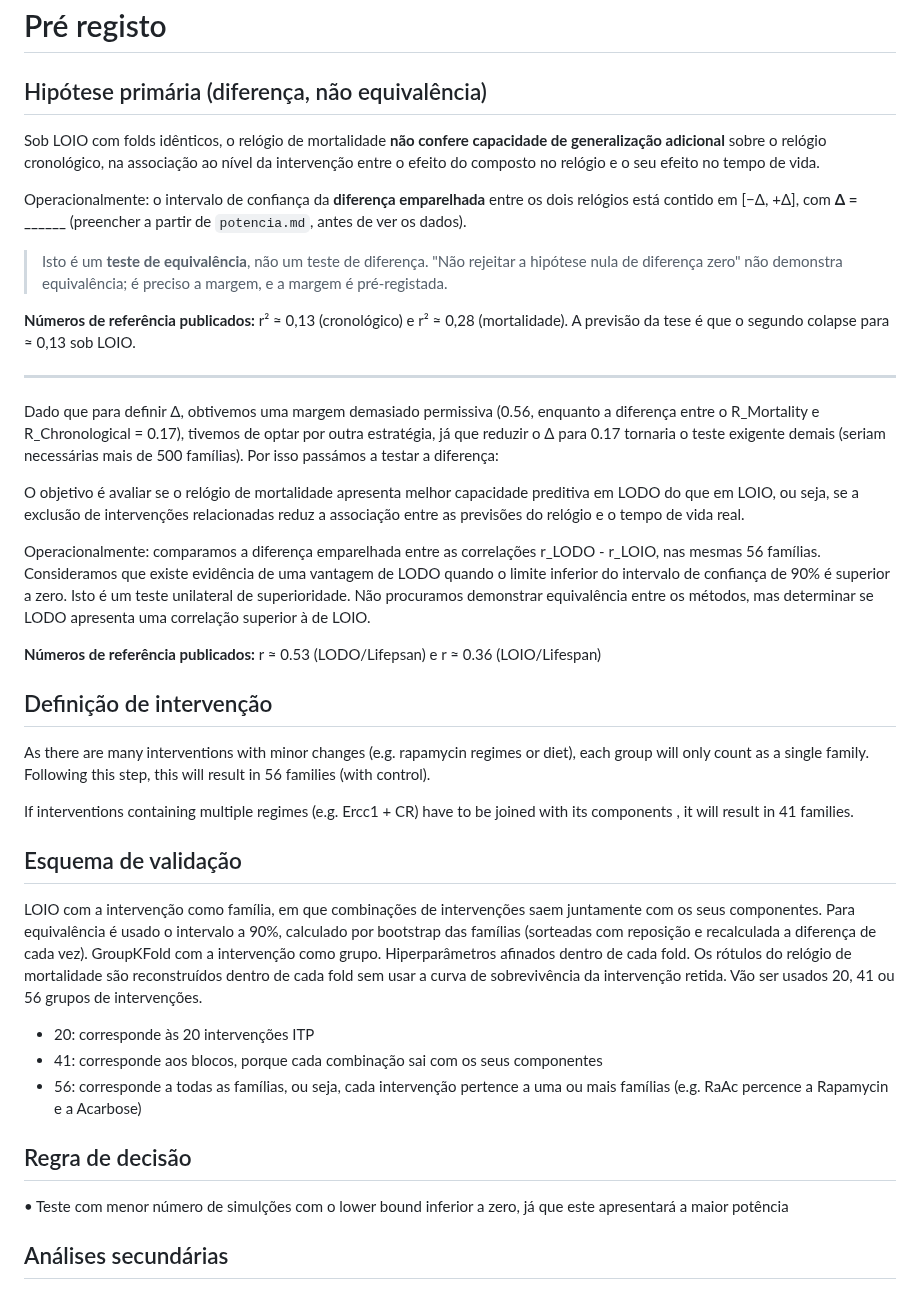
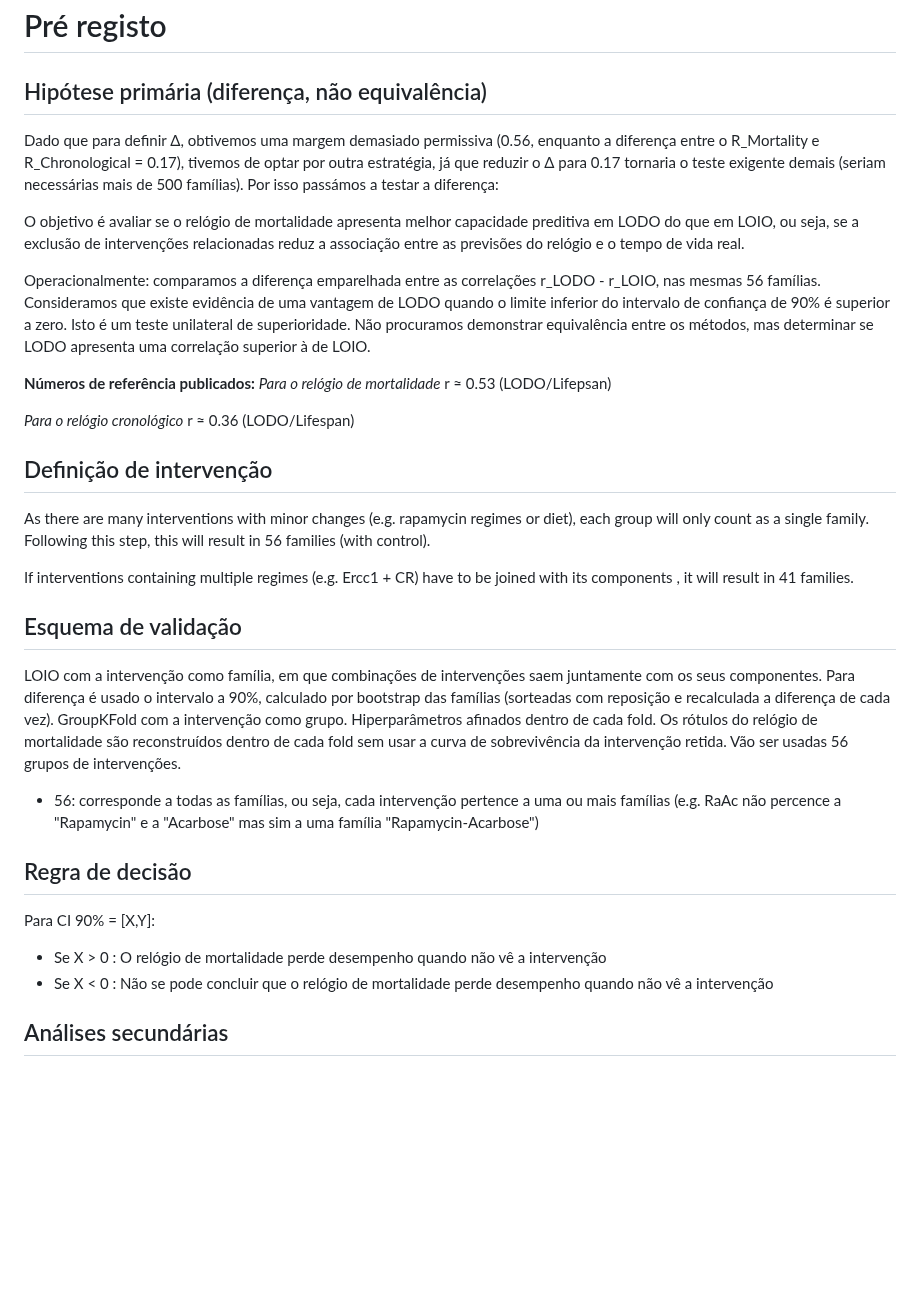
Before and after one commit to jorgeMFS/msc-joao-alves, a Markdown page: protocol/pre_registo.md, the part around the change. GitHub-like rendering; blank space fills up the shorter version.

Commit message:
pre-registo corrigido e atualizado

```diff
--- a/protocol/pre_registo.md
+++ b/protocol/pre_registo.md
@@ -1,21 +1,6 @@
 # Pré registo
 
 ## Hipótese primária (diferença, não equivalência)
-
-Sob LOIO com folds idênticos, o relógio de mortalidade **não confere capacidade de generalização
-adicional** sobre o relógio cronológico, na associação ao nível da intervenção entre o efeito do
-composto no relógio e o seu efeito no tempo de vida.
-
-Operacionalmente: o intervalo de confiança da **diferença emparelhada** entre os dois relógios está
-contido em [−Δ, +Δ], com **Δ = ______** (preencher a partir de `potencia.md`, antes de ver os dados).
-
-> Isto é um **teste de equivalência**, não um teste de diferença. "Não rejeitar a hipótese nula de
-> diferença zero" não demonstra equivalência; é preciso a margem, e a margem é pré-registada.
-
-**Números de referência publicados:** r² ≈ 0,13 (cronológico) e r² ≈ 0,28 (mortalidade).
-A previsão da tese é que o segundo colapse para ≈ 0,13 sob LOIO.
-
----
 Dado que para definir Δ, obtivemos uma margem demasiado permissiva (0.56, enquanto a diferença entre o R_Mortality e R_Chronological = 0.17), tivemos de optar por outra estratégia, já que reduzir o Δ para 0.17 tornaria o teste exigente demais (seriam necessárias mais de 500 famílias). Por isso passámos a testar a diferença:
 
 O objetivo é avaliar se o relógio de mortalidade apresenta melhor capacidade preditiva em LODO do que em LOIO, ou seja, se a exclusão de intervenções relacionadas reduz a associação entre as previsões do relógio e o tempo de vida real.
@@ -23,7 +8,12 @@ O objetivo é avaliar se o relógio de mortalidade apresenta melhor capacidade p
 Operacionalmente: comparamos a diferença emparelhada entre as correlações r_LODO - r_LOIO, nas mesmas 56 famílias. Consideramos que existe evidência de uma vantagem de LODO quando o limite inferior do intervalo de confiança de 90% é superior a zero.
 Isto é um teste unilateral de superioridade. Não procuramos demonstrar equivalência entre os métodos, mas determinar se LODO apresenta uma correlação superior à de LOIO.
 
-**Números de referência publicados:** r ≈ 0.53 (LODO/Lifepsan) e r ≈ 0.36 (LOIO/Lifespan)
+**Números de referência publicados:**
+*Para o relógio de mortalidade*
+r ≈ 0.53 (LODO/Lifepsan)
+
+*Para o relógio cronológico*
+r ≈ 0.36 (LODO/Lifespan)
 
 
 ## Definição de intervenção
@@ -33,14 +23,14 @@ As there are many interventions with minor changes (e.g. rapamycin regimes or di
 If interventions containing multiple regimes (e.g. Ercc1 + CR) have to be joined with its components , it will result in 41 families.
 
 ## Esquema de validação
-LOIO com a intervenção como família, em que combinações de intervenções saem juntamente com os seus componentes. Para equivalência é usado o intervalo a 90%, calculado por bootstrap das famílias (sorteadas com reposição e recalculada a diferença de cada vez). GroupKFold com a intervenção como grupo. Hiperparâmetros afinados dentro de cada fold. Os rótulos do relógio de mortalidade são reconstruídos dentro de cada fold sem usar a curva de sobrevivência da intervenção retida.
-Vão ser usados 20, 41 ou 56 grupos de intervenções.
-- 20: corresponde às 20 intervenções ITP
-- 41: corresponde aos blocos, porque cada combinação sai com os seus componentes
-- 56: corresponde a todas as famílias, ou seja, cada intervenção pertence a uma ou mais famílias (e.g. RaAc percence a Rapamycin e a Acarbose)
+LOIO com a intervenção como família, em que combinações de intervenções saem juntamente com os seus componentes. Para diferença é usado o intervalo a 90%, calculado por bootstrap das famílias (sorteadas com reposição e recalculada a diferença de cada vez). GroupKFold com a intervenção como grupo. Hiperparâmetros afinados dentro de cada fold. Os rótulos do relógio de mortalidade são reconstruídos dentro de cada fold sem usar a curva de sobrevivência da intervenção retida.
+Vão ser usadas 56 grupos de intervenções.
+- 56: corresponde a todas as famílias, ou seja, cada intervenção pertence a uma ou mais famílias (e.g. RaAc não percence a "Rapamycin" e a "Acarbose" mas sim a uma família "Rapamycin-Acarbose")
 
 ## Regra de decisão
-• Teste com menor número de simulções com o lower bound inferior a zero, já que este apresentará a maior potência
+Para CI 90% = [X,Y]:
+- Se X > 0 : O relógio de mortalidade perde desempenho quando não vê a intervenção
+- Se X < 0 : Não se pode concluir que o relógio de mortalidade perde desempenho quando não vê a intervenção
 
 ## Análises secundárias
 Dimorfismo sexual com canagliflozina. Substituição ao nível do ensaio (Buyse Molenberghs, só trial level, não há dados individuais emparelhados). Baseline aleatório e transcriptoma completo regularizado.
```
